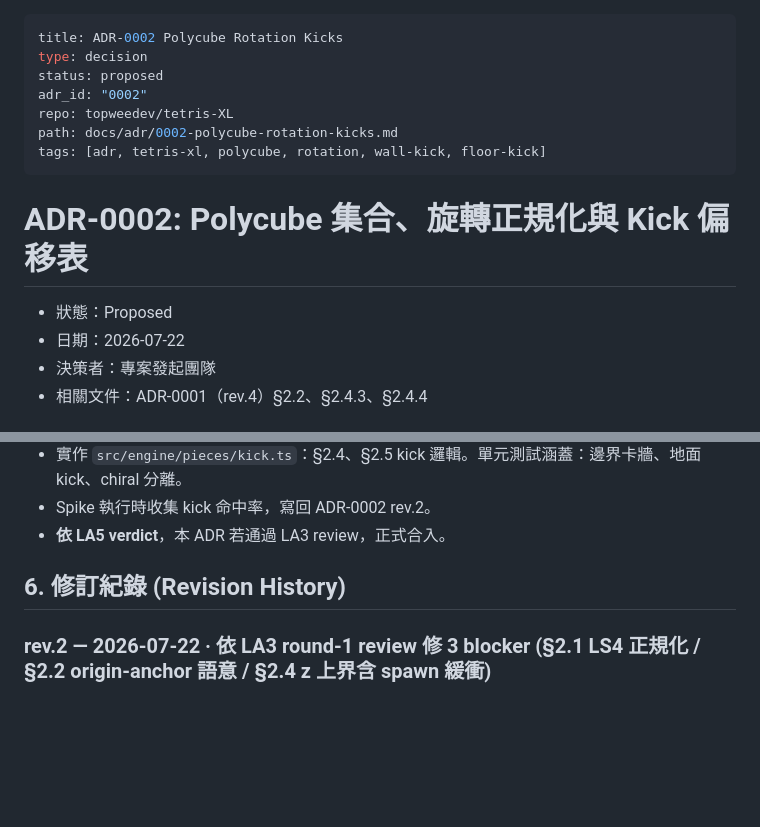
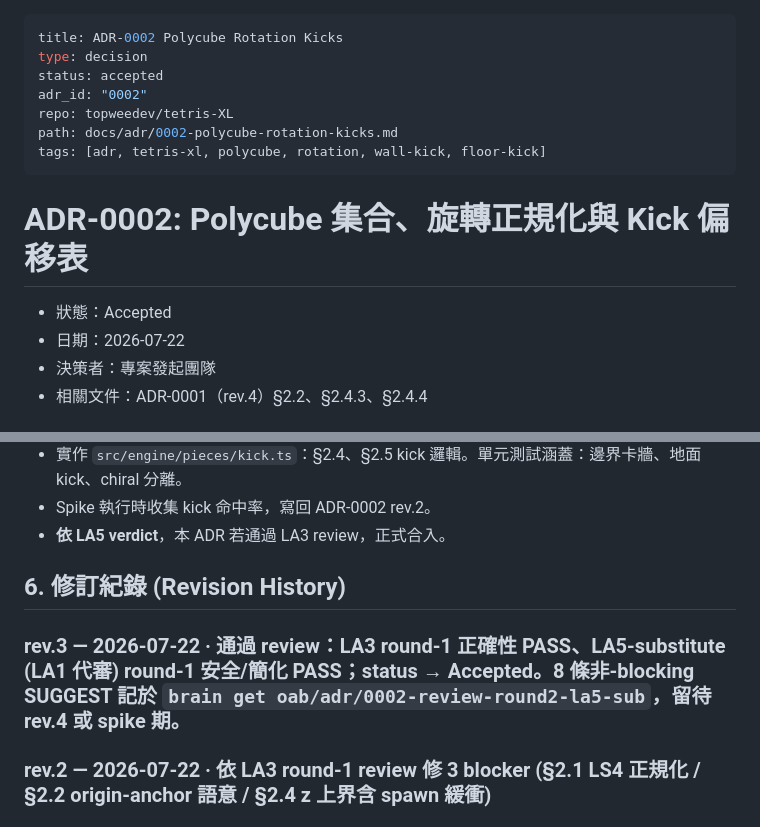
Before and after one commit to topweedev/tetris-XL, a Markdown page: docs/adr/0002-polycube-rotation-kicks.md, 2 parts joined by grey strips. Drawn GitHub-style; blank space fills up the shorter version.

Commit message:
docs(adr): accept ADR-0002 after review

```diff
--- a/docs/adr/0002-polycube-rotation-kicks.md
+++ b/docs/adr/0002-polycube-rotation-kicks.md
@@ -1,7 +1,7 @@
 ---
 title: ADR-0002 Polycube Rotation Kicks
 type: decision
-status: proposed
+status: accepted
 adr_id: "0002"
 repo: topweedev/tetris-XL
 path: docs/adr/0002-polycube-rotation-kicks.md
@@ -10,7 +10,7 @@ tags: [adr, tetris-xl, polycube, rotation, wall-kick, floor-kick]
 
 # ADR-0002: Polycube 集合、旋轉正規化與 Kick 偏移表
 
-- 狀態：Proposed
+- 狀態：Accepted
 - 日期：2026-07-22
 - 決策者：專案發起團隊
 - 相關文件：ADR-0001（rev.4）§2.2、§2.4.3、§2.4.4
@@ -245,6 +245,8 @@ export const POLYCUBE_DEFS: Record<TypeId, PolycubeDef> = {
 
 ## 6. 修訂紀錄 (Revision History)
 
+### rev.3 — 2026-07-22 · 通過 review：LA3 round-1 正確性 PASS、LA5-substitute (LA1 代審) round-1 安全/簡化 PASS；status → Accepted。8 條非-blocking SUGGEST 記於 `brain get oab/adr/0002-review-round2-la5-sub`，留待 rev.4 或 spike 期。
+
 ### rev.2 — 2026-07-22 · 依 LA3 round-1 review 修 3 blocker (§2.1 LS4 正規化 / §2.2 origin-anchor 語意 / §2.4 z 上界含 spawn 緩衝)
 
 ### rev.1 — 2026-07-22
```
